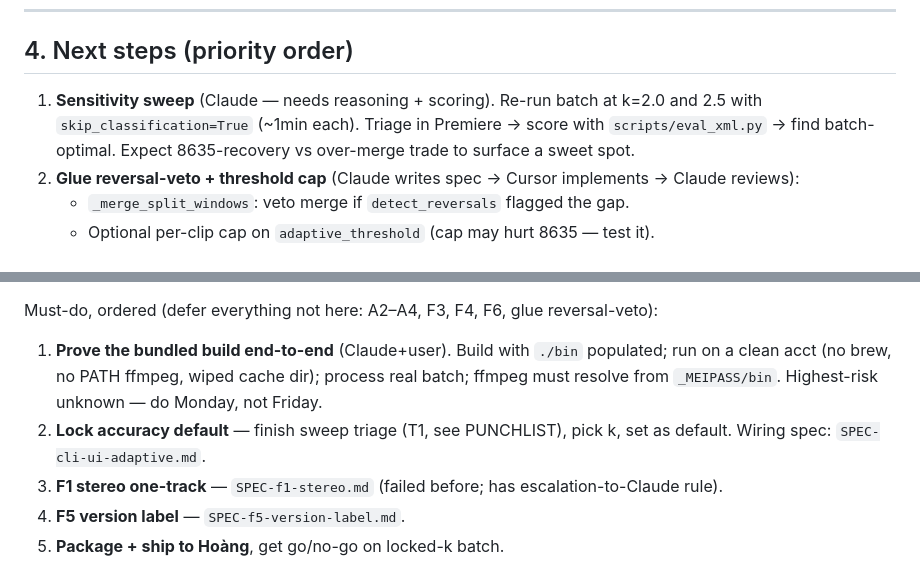
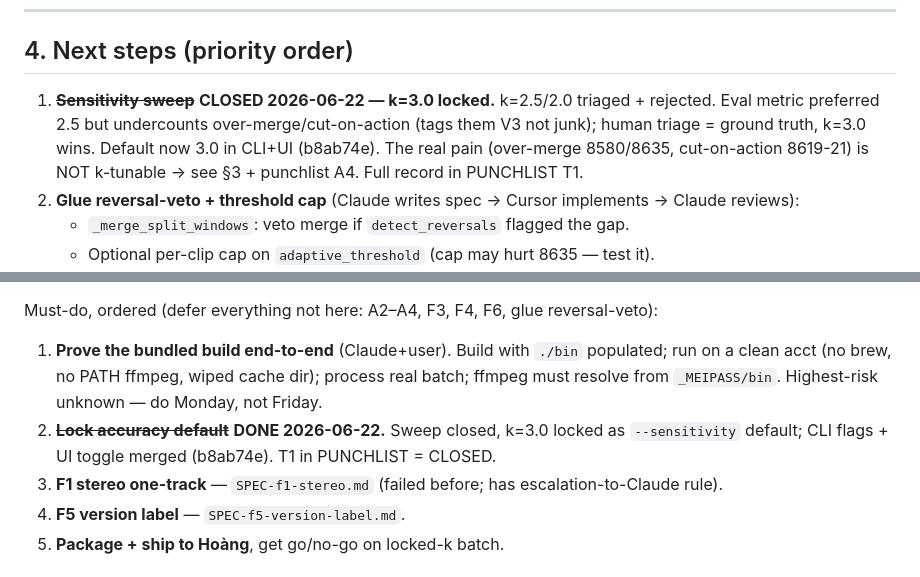
Before and after one commit to Snavy05/premiere-sorter, a Markdown page: for_claude_sessions/DEV-PLAN.md, 2 parts joined by grey strips. GitHub-like rendering.

```diff
--- a/for_claude_sessions/DEV-PLAN.md
+++ b/for_claude_sessions/DEV-PLAN.md
@@ -99,9 +99,11 @@ but the no-reversal-veto is still a latent bug worth fixing.
 
 ## 4. Next steps (priority order)
 
-1. **Sensitivity sweep** (Claude — needs reasoning + scoring). Re-run batch at k=2.0 and 2.5 with
-   `skip_classification=True` (~1min each). Triage in Premiere → score with `scripts/eval_xml.py` →
-   find batch-optimal. Expect 8635-recovery vs over-merge trade to surface a sweet spot.
+1. ~~**Sensitivity sweep**~~ **CLOSED 2026-06-22 — k=3.0 locked.** k=2.5/2.0 triaged + rejected.
+   Eval metric preferred 2.5 but undercounts over-merge/cut-on-action (tags them V3 not junk);
+   human triage = ground truth, k=3.0 wins. Default now 3.0 in CLI+UI (b8ab74e). The real pain
+   (over-merge 8580/8635, cut-on-action 8619-21) is NOT k-tunable → see §3 + punchlist A4. Full
+   record in PUNCHLIST T1.
 2. **Glue reversal-veto + threshold cap** (Claude writes spec → Cursor implements → Claude reviews):
    - `_merge_split_windows`: veto merge if `detect_reversals` flagged the gap.
    - Optional per-clip cap on `adaptive_threshold` (cap may hurt 8635 — test it).
@@ -125,8 +127,8 @@ Must-do, ordered (defer everything not here: A2–A4, F3, F4, F6, glue reversal-
 1. **Prove the bundled build end-to-end** (Claude+user). Build with `./bin` populated; run on
    a clean acct (no brew, no PATH ffmpeg, wiped cache dir); process real batch; ffmpeg must
    resolve from `_MEIPASS/bin`. Highest-risk unknown — do Monday, not Friday.
-2. **Lock accuracy default** — finish sweep triage (T1, see PUNCHLIST), pick k, set as
-   default. Wiring spec: `SPEC-cli-ui-adaptive.md`.
+2. ~~**Lock accuracy default**~~ **DONE 2026-06-22.** Sweep closed, k=3.0 locked as
+   `--sensitivity` default; CLI flags + UI toggle merged (b8ab74e). T1 in PUNCHLIST = CLOSED.
 3. **F1 stereo one-track** — `SPEC-f1-stereo.md` (failed before; has escalation-to-Claude rule).
 4. **F5 version label** — `SPEC-f5-version-label.md`.
 5. **Package + ship to Hoàng**, get go/no-go on locked-k batch.
```
Also changed, not shown: docs/PUNCHLIST.md (+19 -2 lines).
